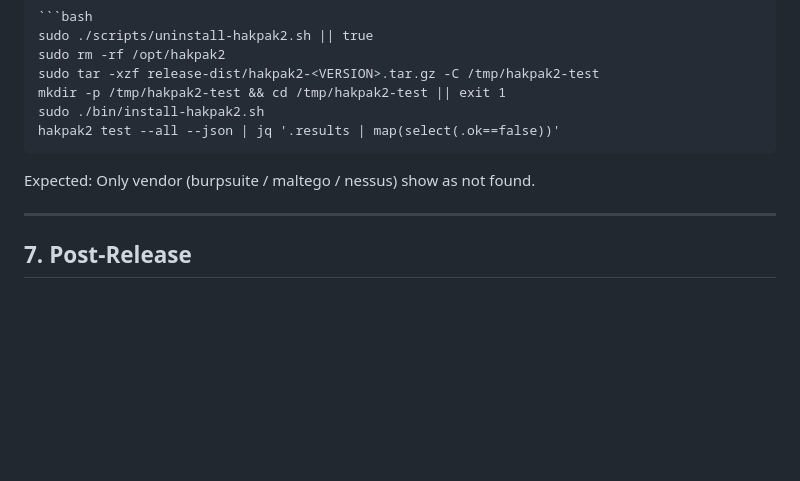
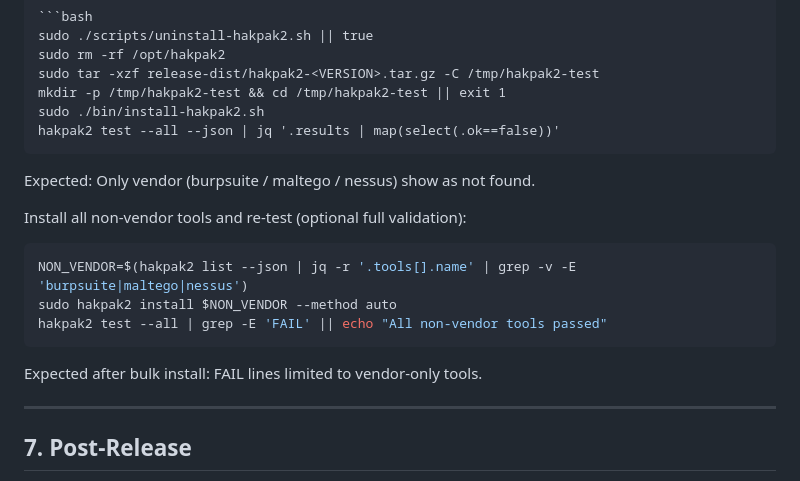
Before and after one commit to PhanesGuildSoftware/HakPak, a Markdown page: RELEASE.md, the part around the change. GitHub-like rendering; blank space fills up the shorter version.

Commit message:
docs: clarify fresh install validation steps (bulk non-vendor install)

````diff
--- a/RELEASE.md
+++ b/RELEASE.md
@@ -105,6 +105,16 @@ hakpak2 test --all --json | jq '.results | map(select(.ok==false))'
 
 Expected: Only vendor (burpsuite / maltego / nessus) show as not found.
 
+Install all non-vendor tools and re-test (optional full validation):
+
+```bash
+NON_VENDOR=$(hakpak2 list --json | jq -r '.tools[].name' | grep -v -E 'burpsuite|maltego|nessus')
+sudo hakpak2 install $NON_VENDOR --method auto
+hakpak2 test --all | grep -E 'FAIL' || echo "All non-vendor tools passed"
+```
+
+Expected after bulk install: FAIL lines limited to vendor-only tools.
+
 ---
 
 ## 7. Post-Release
````
